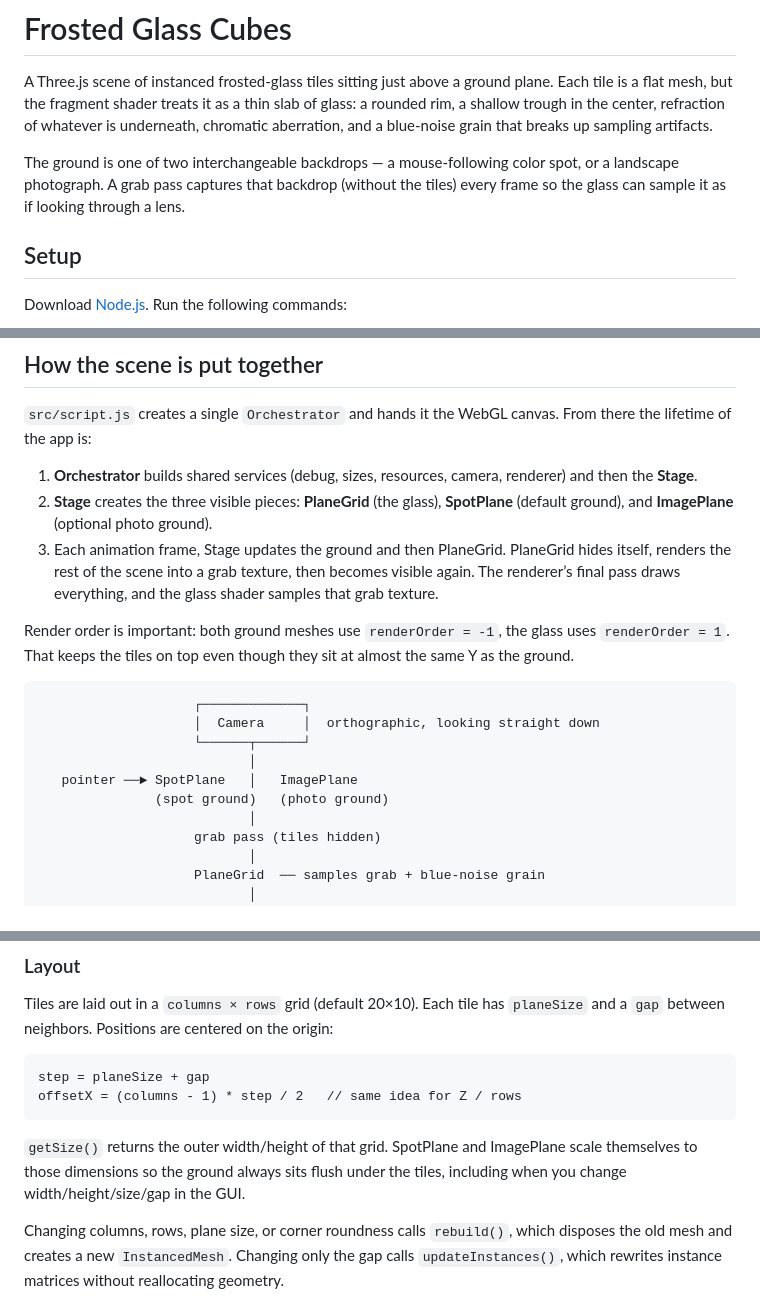
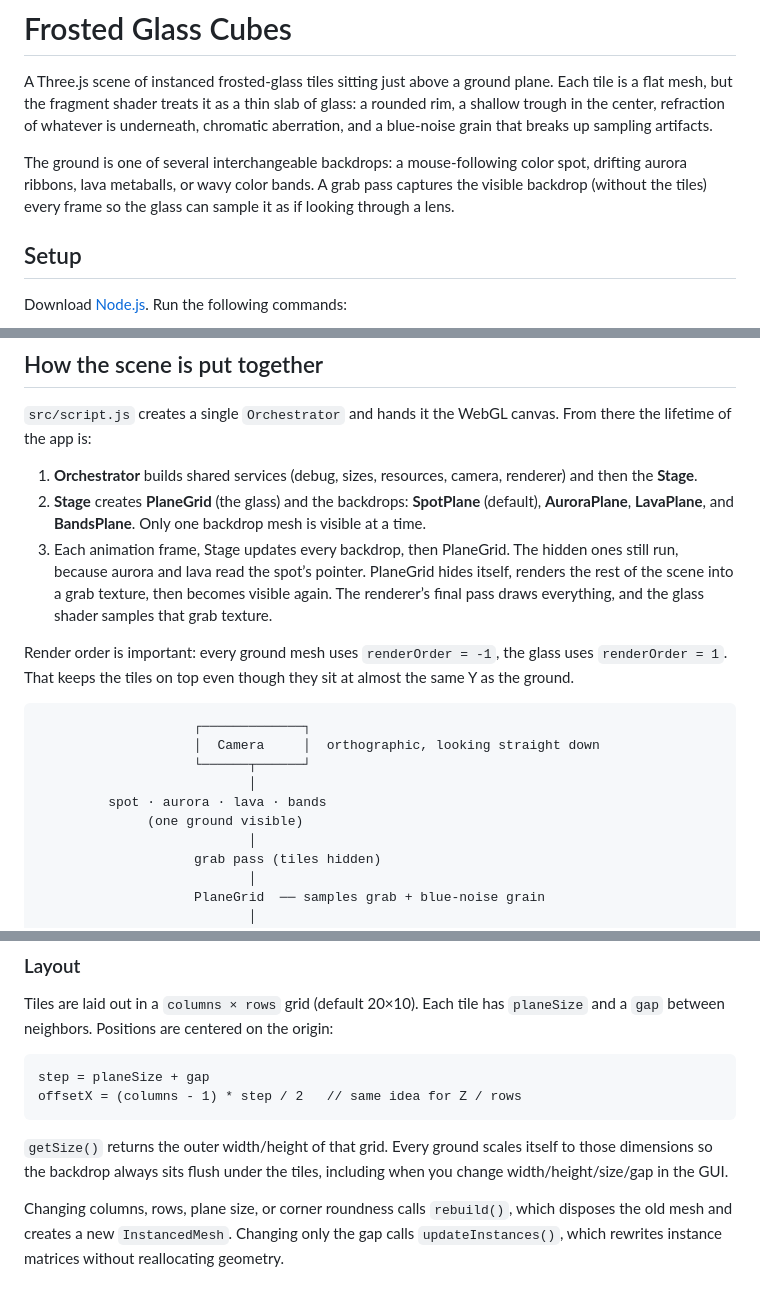
Before and after one commit to franky-adl/frosted-glass-grid, a Markdown page: readme.md, 3 parts joined by grey strips. Rendered like a GitHub page.

````diff
--- a/readme.md
+++ b/readme.md
@@ -2,7 +2,7 @@
 
 A Three.js scene of instanced frosted-glass tiles sitting just above a ground plane. Each tile is a flat mesh, but the fragment shader treats it as a thin slab of glass: a rounded rim, a shallow trough in the center, refraction of whatever is underneath, chromatic aberration, and a blue-noise grain that breaks up sampling artifacts.
 
-The ground is one of two interchangeable backdrops — a mouse-following color spot, or a landscape photograph. A grab pass captures that backdrop (without the tiles) every frame so the glass can sample it as if looking through a lens.
+The ground is one of several interchangeable backdrops: a mouse-following color spot, drifting aurora ribbons, lava metaballs, or wavy color bands. A grab pass captures the visible backdrop (without the tiles) every frame so the glass can sample it as if looking through a lens.
 
 ## Setup
 
@@ -29,18 +29,18 @@ The lil-gui panel and GPU stats overlay are enabled automatically on localhost,
 `src/script.js` creates a single `Orchestrator` and hands it the WebGL canvas. From there the lifetime of the app is:
 
 1. **Orchestrator** builds shared services (debug, sizes, resources, camera, renderer) and then the **Stage**.
-2. **Stage** creates the three visible pieces: **PlaneGrid** (the glass), **SpotPlane** (default ground), and **ImagePlane** (optional photo ground).
-3. Each animation frame, Stage updates the ground and then PlaneGrid. PlaneGrid hides itself, renders the rest of the scene into a grab texture, then becomes visible again. The renderer’s final pass draws everything, and the glass shader samples that grab texture.
+2. **Stage** creates **PlaneGrid** (the glass) and the backdrops: **SpotPlane** (default), **AuroraPlane**, **LavaPlane**, and **BandsPlane**. Only one backdrop mesh is visible at a time.
+3. Each animation frame, Stage updates every backdrop, then PlaneGrid. The hidden ones still run, because aurora and lava read the spot’s pointer. PlaneGrid hides itself, renders the rest of the scene into a grab texture, then becomes visible again. The renderer’s final pass draws everything, and the glass shader samples that grab texture.
 
-Render order is important: both ground meshes use `renderOrder = -1`, the glass uses `renderOrder = 1`. That keeps the tiles on top even though they sit at almost the same Y as the ground.
+Render order is important: every ground mesh uses `renderOrder = -1`, the glass uses `renderOrder = 1`. That keeps the tiles on top even though they sit at almost the same Y as the ground.
 
 ```
                     ┌─────────────┐
                     │  Camera     │  orthographic, looking straight down
                     └──────┬──────┘
                            │
-   pointer ──► SpotPlane   │   ImagePlane
-               (spot ground)   (photo ground)
+         spot · aurora · lava · bands
+              (one ground visible)
                            │
                     grab pass (tiles hidden)
                            │
@@ -116,7 +118,7 @@ step = planeSize + gap
 offsetX = (columns - 1) * step / 2   // same idea for Z / rows
 ```
 
-`getSize()` returns the outer width/height of that grid. SpotPlane and ImagePlane scale themselves to those dimensions so the ground always sits flush under the tiles, including when you change width/height/size/gap in the GUI.
+`getSize()` returns the outer width/height of that grid. Every ground scales itself to those dimensions so the backdrop always sits flush under the tiles, including when you change width/height/size/gap in the GUI.
 
 Changing columns, rows, plane size, or corner roundness calls `rebuild()`, which disposes the old mesh and creates a new `InstancedMesh`. Changing only the gap calls `updateInstances()`, which rewrites instance matrices without reallocating geometry.
 
````
Also changed, not shown: other parts of readme.md (+47 -17 lines).
